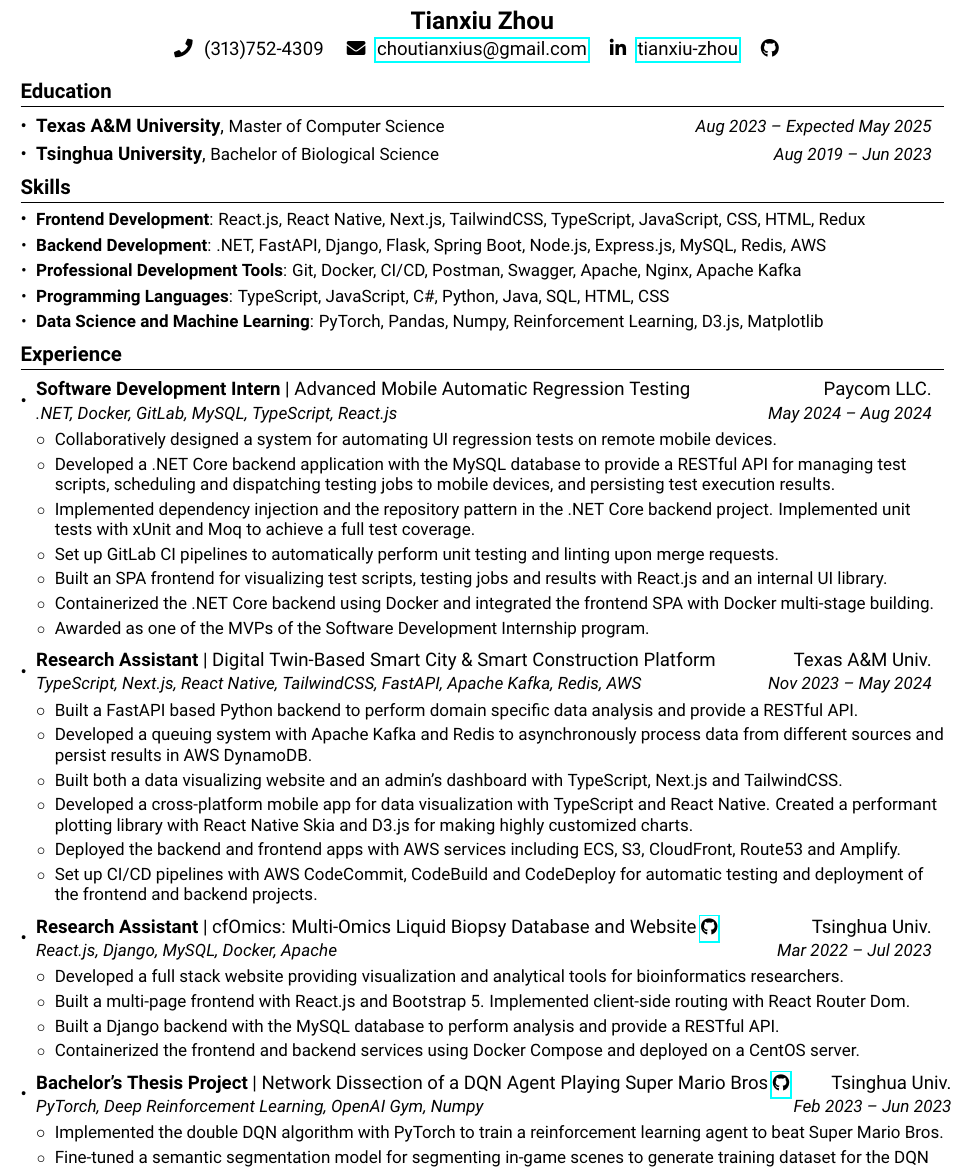
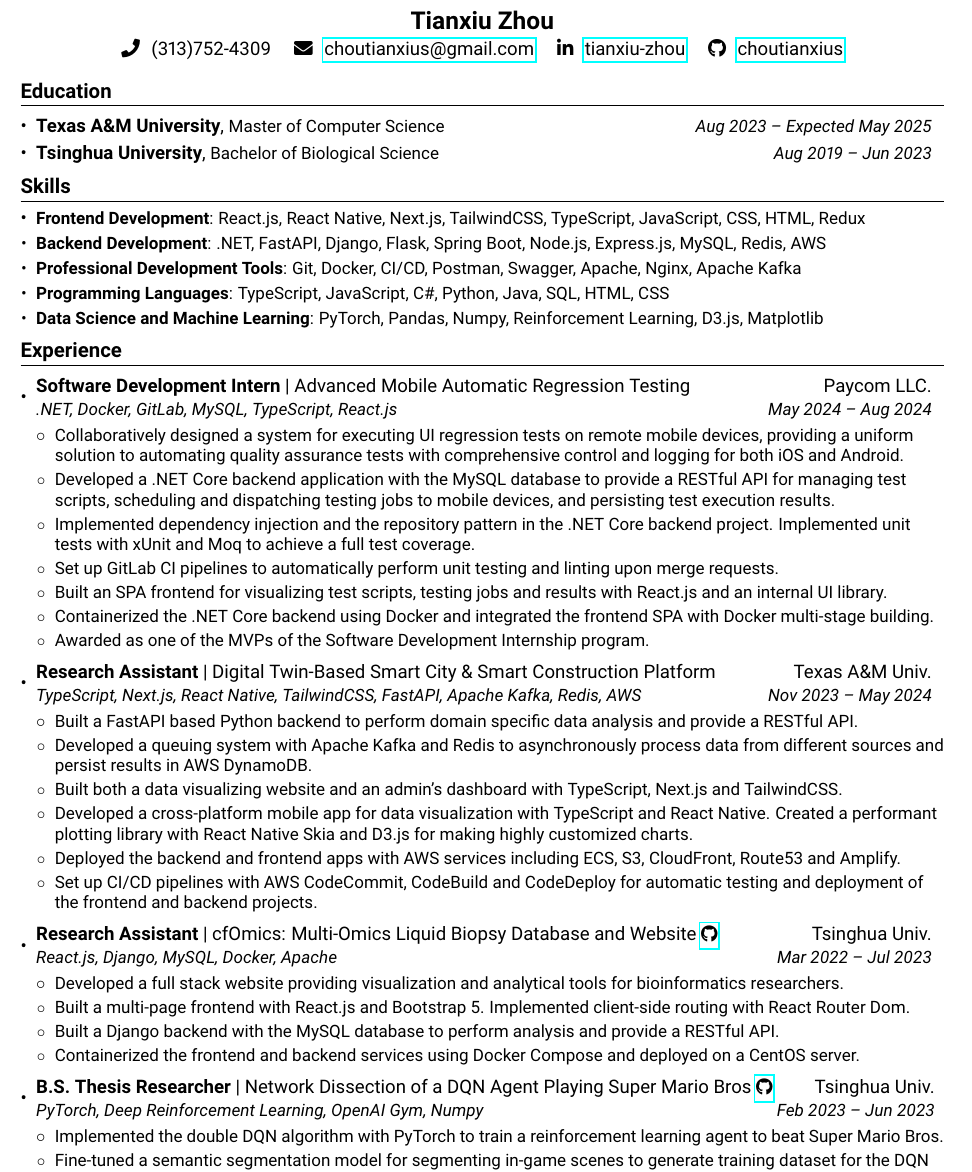
Before and after one commit to choutianxius/resume, a LaTeX CV (mycv.tex): part of the page, cut so that both start at the same text. Compiled offline with pdfLaTeX.

Commit message:
Add description of project impact in Paycom SDE Intern experience

```diff
--- a/mycv.tex
+++ b/mycv.tex
@@ -95,7 +95,7 @@
   \hspace{8pt}
   \faLinkedinIn\hspace{4pt} \href{https://www.linkedin.com/in/tianxiu-zhou}{tianxiu-zhou}
   \hspace{8pt}
-  \faGithub\hspace{4pt} \href{https://github.com/choutianxius}{}
+  \faGithub\hspace{4pt} \href{https://github.com/choutianxius}{choutianxius}
 }
 
 
@@ -142,7 +142,7 @@
 {May 2024 -- Aug 2024}
 \itemListStart
 \mySecondaryItem{
-  Collaboratively designed a system for automating UI regression tests on remote mobile devices.
+  Collaboratively designed a system for executing UI regression tests on remote mobile devices, providing a uniform solution to automating quality assurance tests with comprehensive control and logging for both iOS and Android.
 }
 \mySecondaryItem{
   Developed a .NET Core backend application with the MySQL database to provide a RESTful API for
@@ -218,7 +218,7 @@
 \itemListEnd
 
 \twoRowSubHeading
-{Bachelor's Thesis Project}
+{B.S. Thesis Researcher}
 {Network Dissection of a DQN Agent Playing Super Mario Bros
   \small \href{https://github.com/choutianxius/thuthesis-mario}{\faGithub}
 }
```
